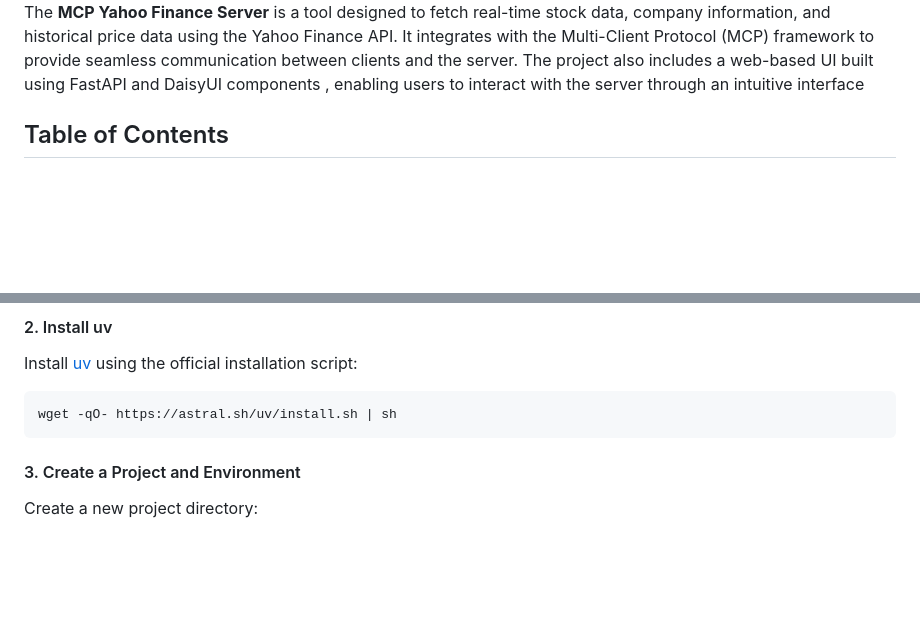
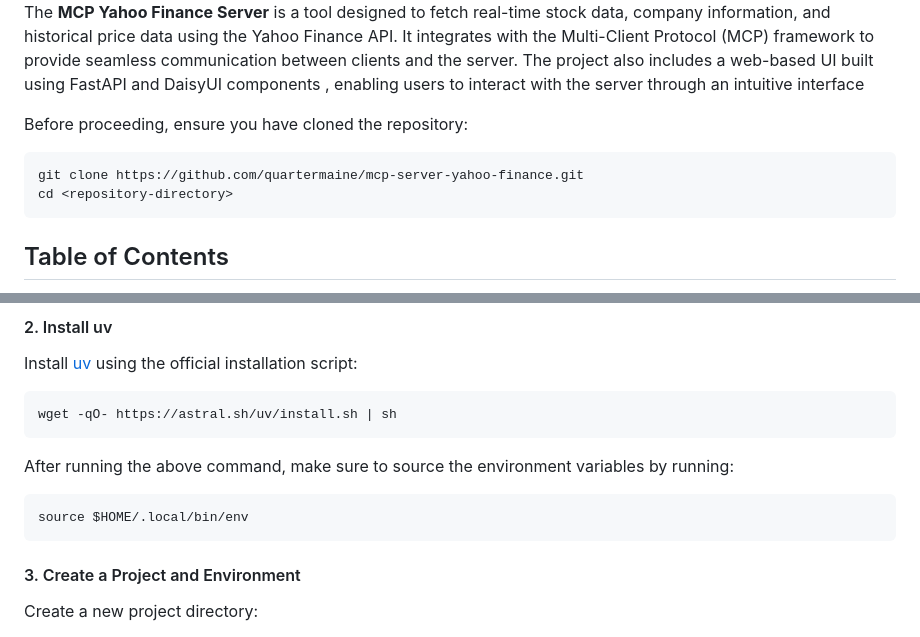
Before and after one commit to quartermaine/mcp-server-yahoo-finance, a Markdown page: README.md, 2 parts joined by grey strips. GitHub-like rendering; blank space fills up the shorter version.

````diff
--- a/README.md
+++ b/README.md
@@ -4,6 +4,13 @@
 
 The **MCP Yahoo Finance Server** is a tool designed to fetch real-time stock data, company information, and historical price data using the Yahoo Finance API. It integrates with the Multi-Client Protocol (MCP) framework to provide seamless communication between clients and the server.
 The project also includes a web-based UI built using FastAPI and DaisyUI components , enabling users to interact with the server through an intuitive interface
+
+Before proceeding, ensure you have cloned the repository:
+
+```bash
+git clone https://github.com/quartermaine/mcp-server-yahoo-finance.git
+cd <repository-directory>
+```
 
 ## Table of Contents
 1. [Features](#features)
@@ -44,6 +51,10 @@ pipx ensurepath
 Install [uv](https://docs.astral.sh/uv/getting-started/installation/) using the official installation script:
 ```bash
 wget -qO- https://astral.sh/uv/install.sh | sh
+```
+After running the above command, make sure to source the environment variables by running:
+```bash
+source $HOME/.local/bin/env
 ```
 
 #### 3. Create a Project and Environment
````
